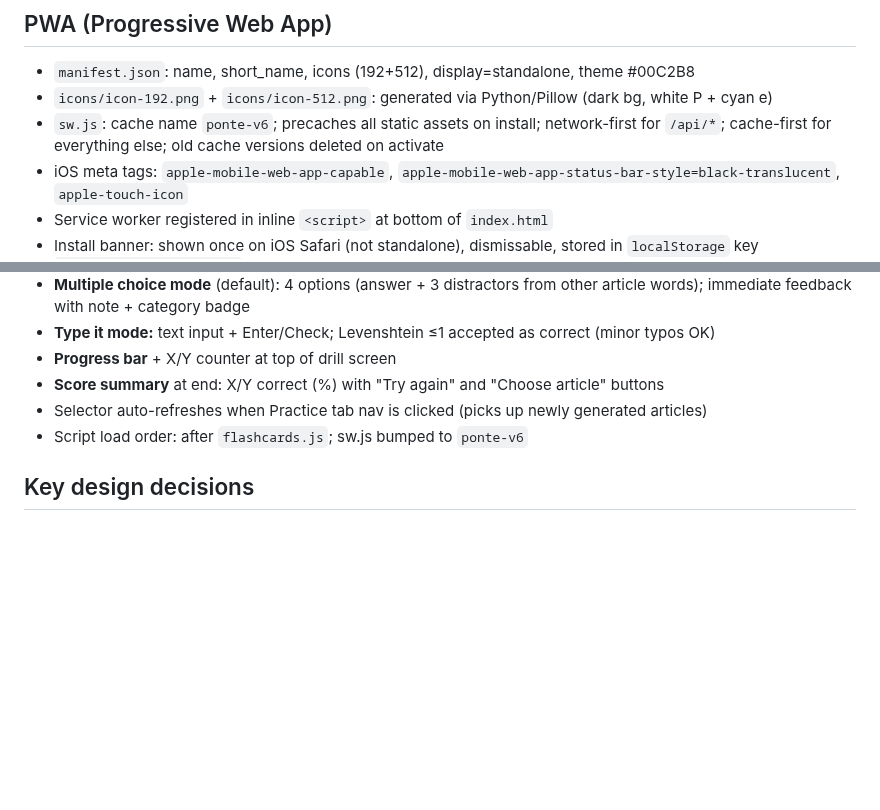
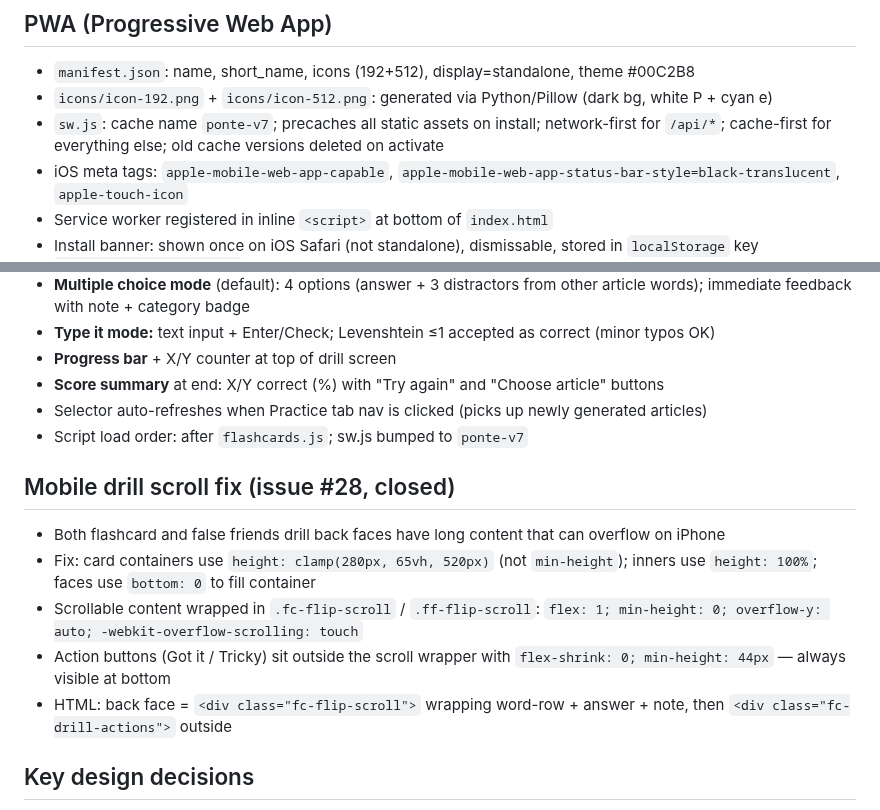
Before and after one commit to jonnylmazo-oss/ponte, a Markdown page: CLAUDE.md, 2 parts joined by grey strips. GitHub-like rendering; blank space fills up the shorter version.

Commit message:
docs: update CLAUDE.md for mobile drill scroll fix and sw.js v7
Co-Authored-By: Claude Sonnet 4.6 <noreply@anthropic.com>

```diff
--- a/CLAUDE.md
+++ b/CLAUDE.md
@@ -139,7 +139,7 @@ Generated articles are cached in `localStorage` with key `ponte_article_{topic}_
 ## PWA (Progressive Web App)
 - `manifest.json`: name, short_name, icons (192+512), display=standalone, theme #00C2B8
 - `icons/icon-192.png` + `icons/icon-512.png`: generated via Python/Pillow (dark bg, white P + cyan e)
-- `sw.js`: cache name `ponte-v6`; precaches all static assets on install; network-first for `/api/*`; cache-first for everything else; old cache versions deleted on activate
+- `sw.js`: cache name `ponte-v7`; precaches all static assets on install; network-first for `/api/*`; cache-first for everything else; old cache versions deleted on activate
 - iOS meta tags: `apple-mobile-web-app-capable`, `apple-mobile-web-app-status-bar-style=black-translucent`, `apple-touch-icon`
 - Service worker registered in inline `<script>` at bottom of `index.html`
 - Install banner: shown once on iOS Safari (not standalone), dismissable, stored in `localStorage` key `ponte_install_dismissed`
@@ -188,7 +188,14 @@ Generated articles are cached in `localStorage` with key `ponte_article_{topic}_
 - **Progress bar** + X/Y counter at top of drill screen
 - **Score summary** at end: X/Y correct (%) with "Try again" and "Choose article" buttons
 - Selector auto-refreshes when Practice tab nav is clicked (picks up newly generated articles)
-- Script load order: after `flashcards.js`; sw.js bumped to `ponte-v6`
+- Script load order: after `flashcards.js`; sw.js bumped to `ponte-v7`
+
+## Mobile drill scroll fix (issue #28, closed)
+- Both flashcard and false friends drill back faces have long content that can overflow on iPhone
+- Fix: card containers use `height: clamp(280px, 65vh, 520px)` (not `min-height`); inners use `height: 100%`; faces use `bottom: 0` to fill container
+- Scrollable content wrapped in `.fc-flip-scroll` / `.ff-flip-scroll`: `flex: 1; min-height: 0; overflow-y: auto; -webkit-overflow-scrolling: touch`
+- Action buttons (Got it / Tricky) sit outside the scroll wrapper with `flex-shrink: 0; min-height: 44px` — always visible at bottom
+- HTML: back face = `<div class="fc-flip-scroll">` wrapping word-row + answer + note, then `<div class="fc-drill-actions">` outside
 
 ## Key design decisions
 - No frameworks, no build step — intentionally minimal
```
